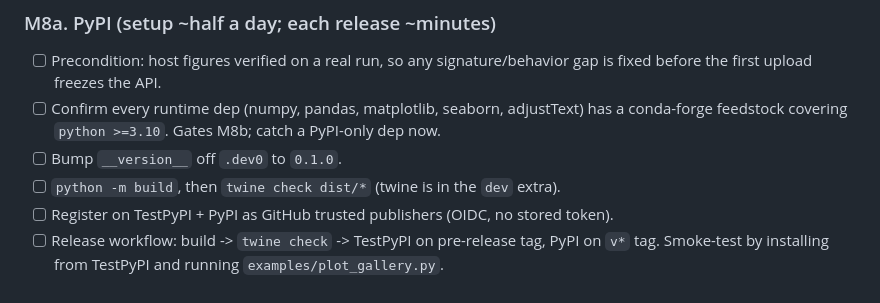
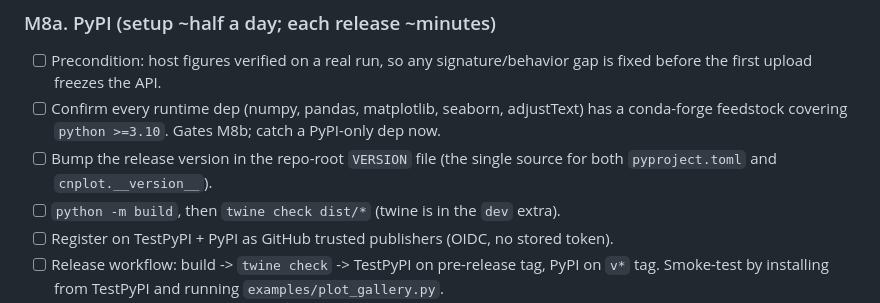
Before and after one commit to raphael-group/cnplot, a Markdown page: docs/TODO.md, the part around the change. Drawn GitHub-style.

```diff
--- a/docs/TODO.md
+++ b/docs/TODO.md
@@ -43,7 +43,8 @@ PyPI is the source of truth; conda-forge is generated from the PyPI sdist. Stric
       before the first upload freezes the API.
 - [ ] Confirm every runtime dep (numpy, pandas, matplotlib, seaborn, adjustText) has a
       conda-forge feedstock covering `python >=3.10`. Gates M8b; catch a PyPI-only dep now.
-- [ ] Bump `__version__` off `.dev0` to `0.1.0`.
+- [ ] Bump the release version in the repo-root `VERSION` file (the single source for both
+      `pyproject.toml` and `cnplot.__version__`).
 - [ ] `python -m build`, then `twine check dist/*` (twine is in the `dev` extra).
 - [ ] Register on TestPyPI + PyPI as GitHub trusted publishers (OIDC, no stored token).
 - [ ] Release workflow: build -> `twine check` -> TestPyPI on pre-release tag, PyPI on `v*` tag.
```
Also changed, not shown: CHANGELOG.md (+18 -0 lines), README.md (+4 -1 lines), examples/fcn_ab.png, examples/heatmap_baf.png, examples/heatmap_rdr.png, examples/profile.png, examples/scatter_1d.png, 11 other files.
